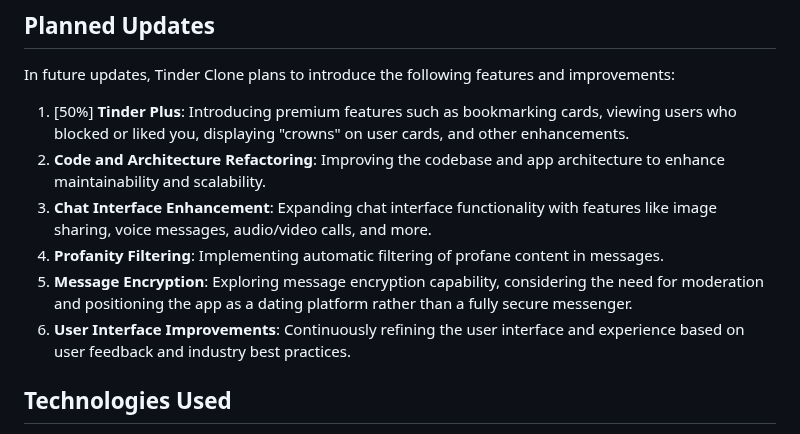
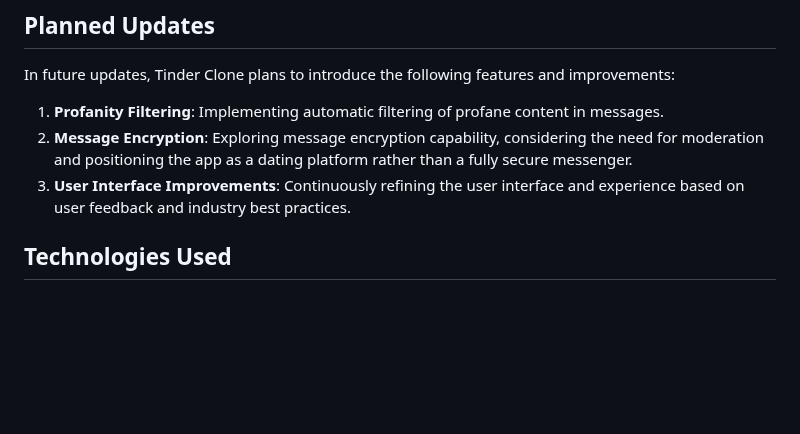
Before and after one commit to LevPrav999/tinder_clone, a Markdown page: README.md, the part around the change. Rendered like a GitHub page; blank space fills up the shorter version.

Commit message:
update en readme

```diff
--- a/README.md
+++ b/README.md
@@ -30,12 +30,9 @@ Tinder Clone is a mobile application that replicates the popular dating app Tind
 
 In future updates, Tinder Clone plans to introduce the following features and improvements:
 
-1. [50%] **Tinder Plus**: Introducing premium features such as bookmarking cards, viewing users who blocked or liked you, displaying "crowns" on user cards, and other enhancements.
-2. **Code and Architecture Refactoring**: Improving the codebase and app architecture to enhance maintainability and scalability.
-3. **Chat Interface Enhancement**: Expanding chat interface functionality with features like image sharing, voice messages, audio/video calls, and more.
-4. **Profanity Filtering**: Implementing automatic filtering of profane content in messages.
-5. **Message Encryption**: Exploring message encryption capability, considering the need for moderation and positioning the app as a dating platform rather than a fully secure messenger.
-6. **User Interface Improvements**: Continuously refining the user interface and experience based on user feedback and industry best practices.
+1. **Profanity Filtering**: Implementing automatic filtering of profane content in messages.
+2. **Message Encryption**: Exploring message encryption capability, considering the need for moderation and positioning the app as a dating platform rather than a fully secure messenger.
+3. **User Interface Improvements**: Continuously refining the user interface and experience based on user feedback and industry best practices.
 
 ## Technologies Used
 
```
